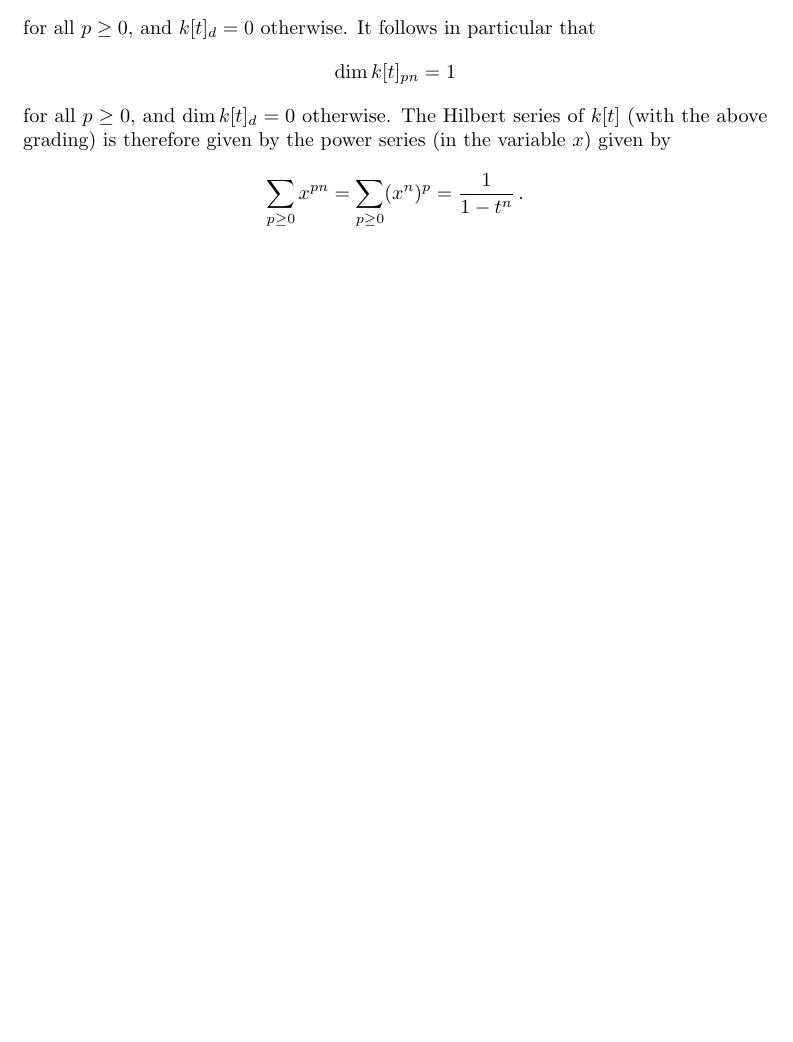
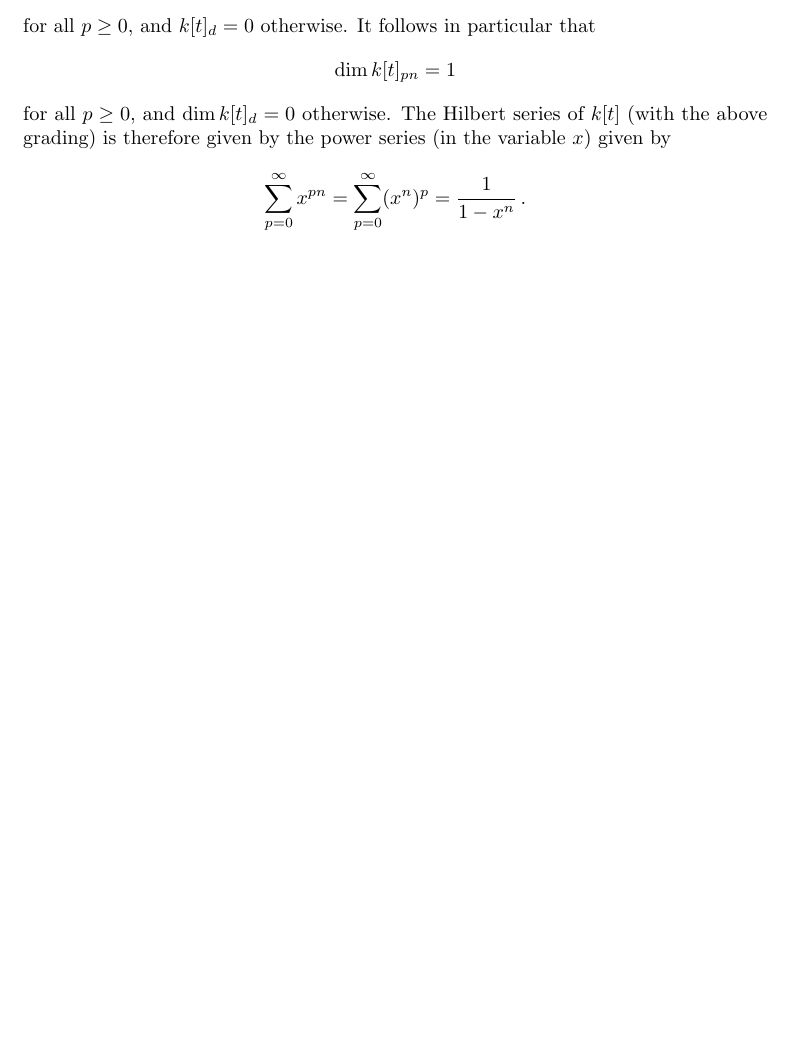
Before and after one commit to cionx/algebra-2-tutorial-ws1819, a LaTeX document (sheet_04/sheet_04.tex, which reads sheet_04/exercise_1.tex): part of page 3 of 3, cut so that both start at the same text. Compiled offline with pdfLaTeX.

Commit message:
Minor change.

```diff
--- a/sheet_04/exercise_1.tex
+++ b/sheet_04/exercise_1.tex
@@ -110,7 +110,7 @@ It follows in particular that
 for all~$p \geq 0$, and~$\dim k[t]_d = 0$ otherwise.
 The Hilbert series of~$k[t]$ (with the above grading) is therefore given by the power series (in the variable~$x$) given by
 \[
-    \sum_{p \geq 0} x^{pn}
-  = \sum_{p \geq 0} (x^n)^p
-  = \frac{1}{1-t^n} \,.
+    \sum_{p=0}^\infty x^{pn}
+  = \sum_{p=0}^\infty (x^n)^p
+  = \frac{1}{1-x^n} \,.
 \]
```
